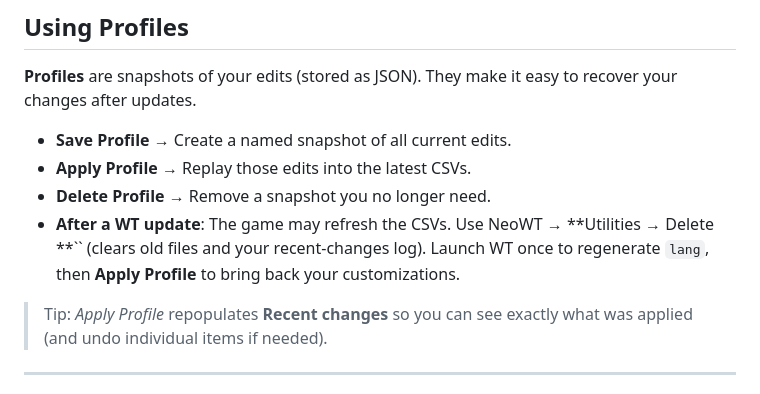
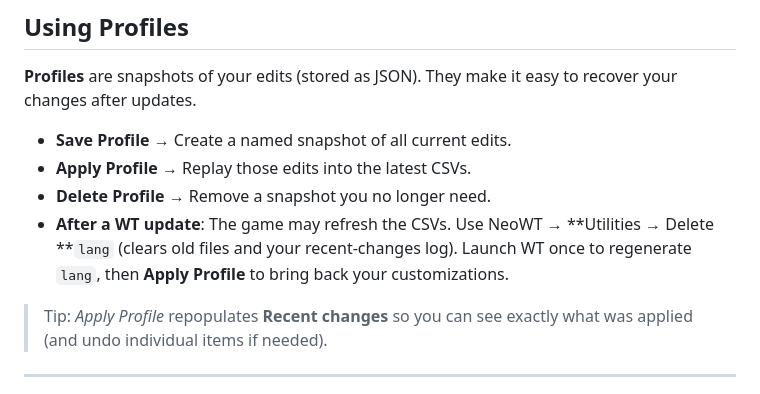
Before and after one commit to FrogFlavouredWater/NeoWT-Language_Editor, a Markdown page: README.md, the part around the change. Rendered like a GitHub page.

```diff
--- a/README.md
+++ b/README.md
@@ -66,7 +66,7 @@ Or visit the [site](https://frogflavouredwater.github.io/NeoWT-Language_Editor/)
 - **Save Profile** → Create a named snapshot of all current edits.
 - **Apply Profile** → Replay those edits into the latest CSVs.
 - **Delete Profile** → Remove a snapshot you no longer need.
-- **After a WT update**: The game may refresh the CSVs. Use NeoWT → **Utilities → Delete **`` (clears old files and your recent‑changes log). Launch WT once to regenerate `lang`, then **Apply Profile** to bring back your customizations.
+- **After a WT update**: The game may refresh the CSVs. Use NeoWT → **Utilities → Delete **`lang` (clears old files and your recent‑changes log). Launch WT once to regenerate `lang`, then **Apply Profile** to bring back your customizations.
 
 > Tip: *Apply Profile* repopulates **Recent changes** so you can see exactly what was applied (and undo individual items if needed).
 
```
